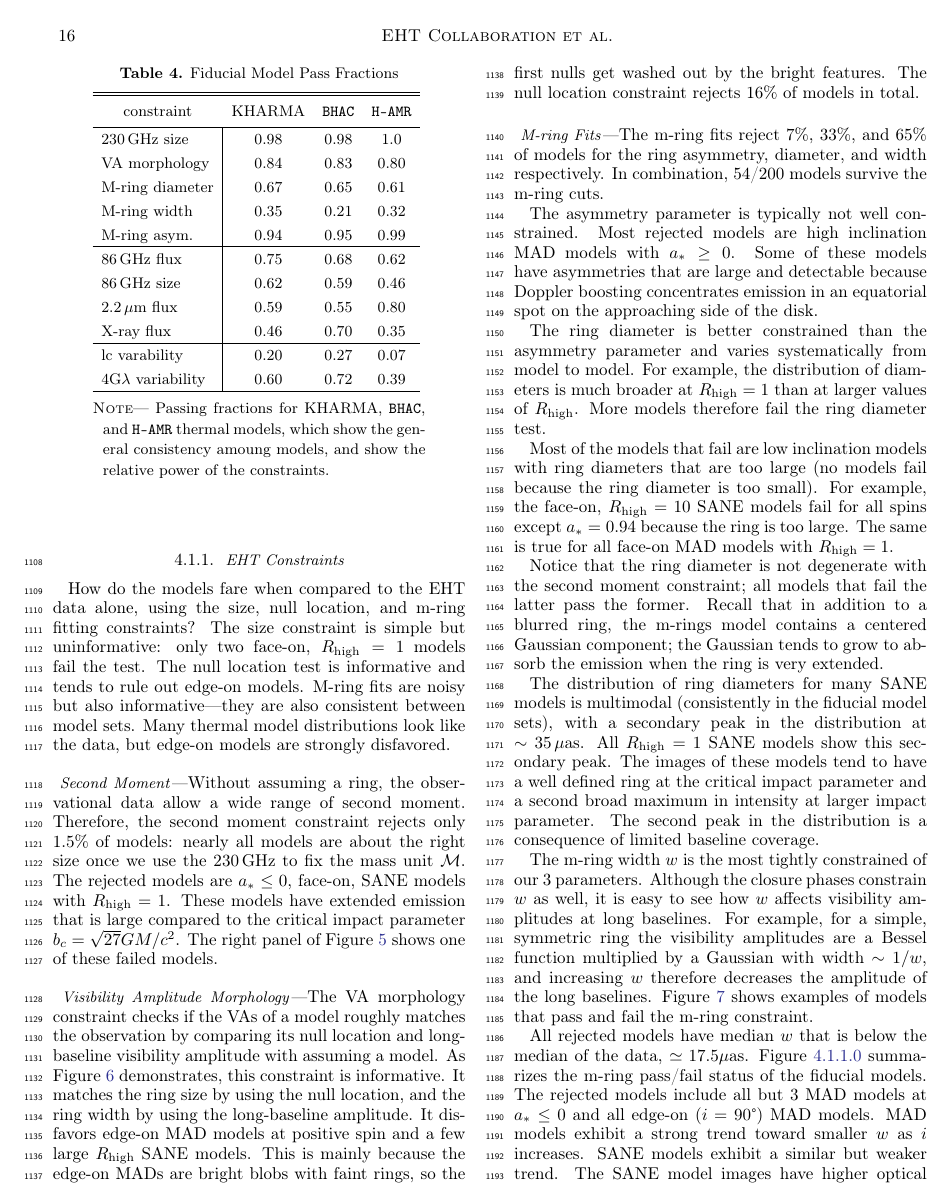
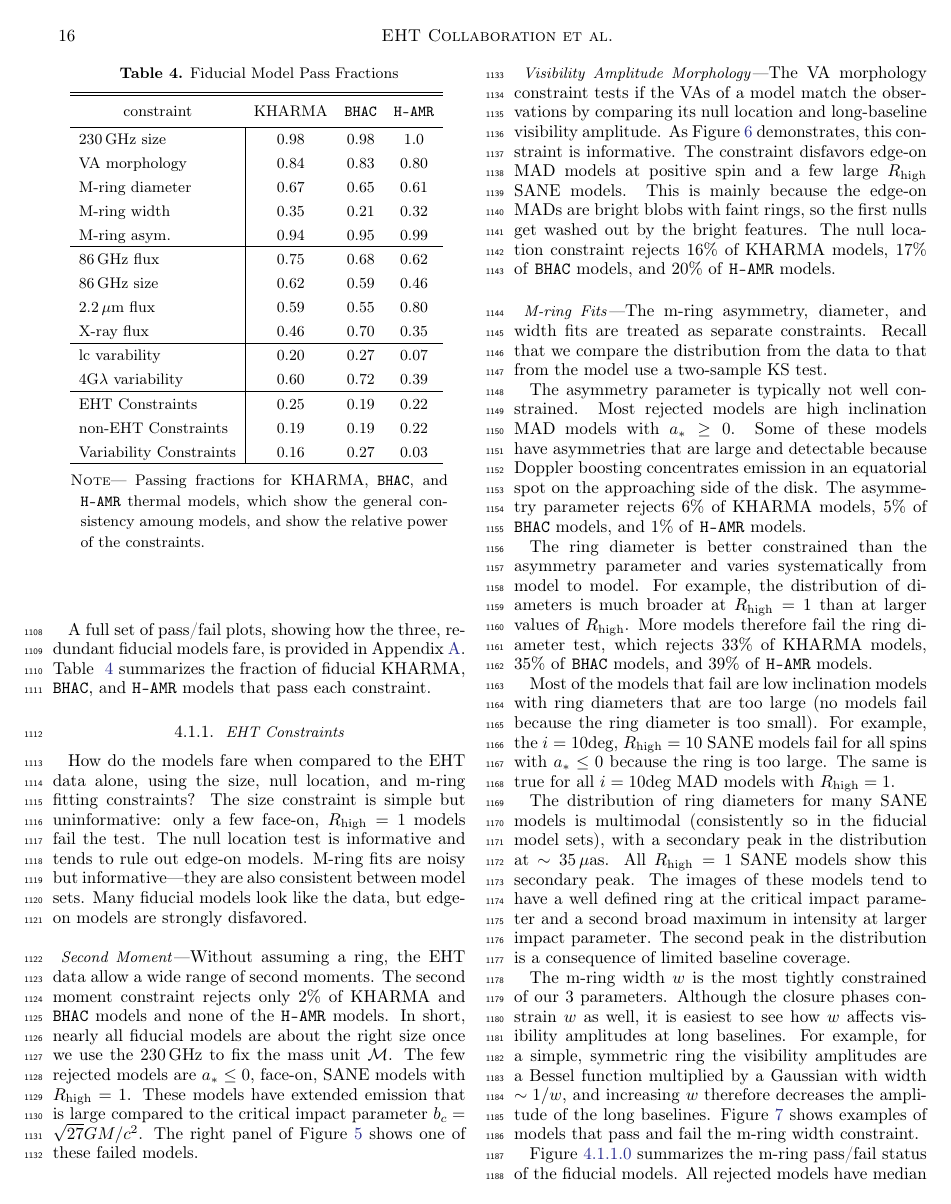
Before and after one commit to rndref/EHT_SGRA5, a LaTeX paper (main.tex, which reads Tables/thermal_model_pass_fraction_table.tex, comparisons.tex): page 16 of 52 before the commit and page 16 of 53 after it. Compiled offline with pdfLaTeX.

Commit message:
Updates from overleaf

```diff
--- a/Tables/thermal_model_pass_fraction_table.tex
+++ b/Tables/thermal_model_pass_fraction_table.tex
@@ -19,7 +19,11 @@ M-ring asym.            & 0.94 & 0.95 & 0.99 \\
 X-ray flux              & 0.46 & 0.70 & 0.35 \\
 \hline
 lc varability           & 0.20 & 0.27 & 0.07 \\
-4G$\lambda$ variability & 0.60 & 0.72 & 0.39
+4G$\lambda$ variability & 0.60 & 0.72 & 0.39 \\
+\hline
+EHT Constraints         & 0.25 & 0.19 & 0.22 \\
+non-EHT Constraints     & 0.19 & 0.19 & 0.22 \\
+Variability Constraints & 0.16 & 0.27 & 0.03
 \enddata
 \tablecomments{
 Passing fractions for \kharma, \bhac, and \hamr thermal
--- a/comparisons.tex
+++ b/comparisons.tex
@@ -14 +7,0 @@ Figures~\ref{fig:passfail_sz}, \ref{fig:passfail_va}, and
-For each of these figures, the left panel is the best bet model (see
@@ -21,14 +14,15 @@ We start with the fiducial models, which have aligned (prograde or retrograde) a
+A full set of pass/fail plots, showing how the three, redundant fiducial models fare, is provided in Appendix \ref{app:tables}. Table ~\ref{tab:passfraction_thermal} summarizes the fraction of fiducial \kharma, \bhac, and \hamr models that pass each constraint.
 
 \input{Tables/thermal_model_pass_fraction_table}
 
 \subsubsection{EHT Constraints}
 
-How do the models fare when compared to the EHT data alone, using the size, null location, and \mring fitting constraints?  The size constraint is simple but uninformative: only two face-on, $\Rh = 1$ models fail the test.  The null location test is informative and tends to rule out edge-on models.  \Mring fits are noisy but also informative---they are also consistent between model sets.  Many thermal model distributions look like the data, but edge-on models are strongly disfavored.
+How do the models fare when compared to the EHT data alone, using the size, null location, and \mring fitting constraints?  The size constraint is simple but uninformative: only a few face-on, $\Rh = 1$ models fail the test.  The null location test is informative and tends to rule out edge-on models.  \Mring fits are noisy but informative---they are also consistent between model sets.  Many fiducial models look like the data, but edge-on models are strongly disfavored.
 
 %..............................................................................
 \subsubsubsection{Second Moment}
 
-Without assuming a ring, the observational data allow a wide range of second moment.  Therefore, the second moment constraint rejects only 1.5\% of models: nearly all models are about the right size once we use the 230\GHz to fix the mass unit $\mathcal{M}$.  The rejected models are $\abh \le 0$, face-on, SANE models with $\Rh = 1$.  These models have extended emission that is large compared to the critical impact parameter $b_c = \sqrt{27} \rg$.  The right panel of Figure~\ref{fig:passfail_sz} shows one of these failed models.
+Without assuming a ring, the EHT data allow a wide range of second moments.  The second moment constraint rejects only 2\% of \kharma and \bhac models and none of the \hamr models.  In short, nearly all fiducial models are about the right size once we use the 230\GHz to fix the mass unit $\mathcal{M}$.  The few rejected models are $\abh \le 0$, face-on, SANE models with $\Rh = 1$.  These models have extended emission that is large compared to the critical impact parameter $b_c = \sqrt{27} \rg$.  The right panel of Figure~\ref{fig:passfail_sz} shows one of these failed models.
 
 %..............................................................................
 \subsubsubsection{Visibility Amplitude Morphology}
@@ -51,39 +45,32 @@ Without assuming a ring, the observational data allow a wide range of second mom
   \label{fig:mring_width_example}
 \end{figure*}
 
-The \vam constraint checks if the VAs of a model roughly matches the
-observation by comparing its null location and long-baseline visibility
-amplitude with assuming a model.
-As Figure~\ref{fig:passfail_va} demonstrates, this constraint is
-informative.
-It matches the ring size by using the null location, and the ring
-width by using the long-baseline amplitude.
-It disfavors edge-on MAD models at positive spin and a few large $\Rh$
-SANE models.
-This is mainly because the edge-on MADs are bright blobs with faint rings, so the first nulls get washed out by the bright features.
-The null location constraint rejects 16\% of models in total.
+The \vam constraint tests if the VAs of a model match the
+observations by comparing its null location and long-baseline visibility
+amplitude.  As Figure~\ref{fig:passfail_va} demonstrates, this constraint is
+informative.  The constraint disfavors edge-on MAD models at positive spin and a few large $\Rh$ SANE models.  This is mainly because the edge-on MADs are bright blobs with faint rings, so the first nulls get washed out by the bright features.  The null location constraint rejects 16\% of \kharma models, 17\% of \bhac models, and 20\% of \hamr models.
 
 %..............................................................................
 \subsubsubsection{\Mring Fits}
 \label{sec:mring}
 
-The \mring fits reject 7\%, 33\%, and 65\% of models for the ring asymmetry, diameter, and width respectively. In combination, 54/200 models survive the \mring cuts.
+The \mring asymmetry, diameter, and width fits are treated as separate constraints.  Recall that we compare the distribution from the data to that from the model use a two-sample KS test.
 
-The asymmetry parameter is typically not well constrained. Most rejected models are high inclination MAD models with $\abh \ge 0$.  Some of these models have asymmetries that are large and detectable because Doppler boosting concentrates emission in an equatorial spot on the approaching side of the disk.
+The asymmetry parameter is typically not well constrained. Most rejected models are high inclination MAD models with $\abh \ge 0$.  Some of these models have asymmetries that are large and detectable because Doppler boosting concentrates emission in an equatorial spot on the approaching side of the disk.  The asymmetry parameter rejects 6\% of \kharma models, 5\% of \bhac models, and 1\% of \hamr models.
 
-The ring diameter is better constrained than the asymmetry parameter and varies systematically from model to model. For example, the distribution of diameters is much broader at $\Rh = 1$ than at larger values of $\Rh$.  More models therefore fail the ring diameter test.
+The ring diameter is better constrained than the asymmetry parameter and varies systematically from model to model. For example, the distribution of diameters is much broader at $\Rh = 1$ than at larger values of $\Rh$.  More models therefore fail the ring diameter test, which rejects 33\% of \kharma models, 35\% of \bhac models, and 39\% of \hamr models.
 
-Most of the models that fail are low inclination models with ring diameters that are too large (no models fail because the ring diameter is too small).  For example, the face-on, $\Rh = 10$ SANE models fail for all spins except $\abh = 0.94$ because the ring is too large.  The same is true for all face-on MAD models with $\Rh = 1$.
+Most of the models that fail are low inclination models with ring diameters that are too large (no models fail because the ring diameter is too small).  For example, the $i = 10$deg, $\Rh = 10$ SANE models fail for all spins with $\abh \le 0$ because the ring is too large.  The same is true for all $i = 10$deg MAD models with $\Rh = 1$.
 
-Notice that the ring diameter is not degenerate with the second moment constraint; all models that fail the latter pass the former.  Recall that in addition to a blurred ring, the \mrings model contains a centered Gaussian component; the Gaussian tends to grow to absorb the emission when the ring is very extended.
+% cfg 1/30: removing this claim because of questions raised in internal report
+%Notice that the ring diameter is not degenerate with the second moment constraint; all models that fail the latter pass the former.  Recall that in addition to a blurred ring, the \mrings model contains a centered Gaussian component; the Gaussian tends to grow to absorb the emission when the ring is very extended.
 
-The distribution of ring diameters for many SANE models is multimodal (consistently in the fiducial model sets), with a secondary peak in the distribution at $\sim 35\uas$.  All $\Rh = 1$ SANE models show this secondary peak.  The images of these models tend to have a well defined ring at the critical impact parameter and a second broad maximum in intensity at larger impact parameter.  The second peak in the distribution is a consequence of limited baseline coverage.
+The distribution of ring diameters for many SANE models is multimodal (consistently so in the fiducial model sets), with a secondary peak in the distribution at $\sim 35\uas$.  All $\Rh = 1$ SANE models show this secondary peak.  The images of these models tend to have a well defined ring at the critical impact parameter and a second broad maximum in intensity at larger impact parameter.  The second peak in the distribution is a consequence of limited baseline coverage.
 
-The \mring width $w$ is the most tightly constrained of our 3 parameters. Although the closure phases constrain $w$ as well, it is easy to see how $w$ affects visibility amplitudes at long baselines. For example, for a simple, symmetric ring the visibility amplitudes are a Bessel function multiplied by a Gaussian with width $\sim 1/w$, and increasing $w$ therefore decreases the amplitude of the long baselines.  Figure~\ref{fig:mring_width_example} shows examples of models that pass and fail the \mring constraint.
+The \mring width $w$ is the most tightly constrained of our 3 parameters. Although the closure phases constrain $w$ as well, it is easiest to see how $w$ affects visibility amplitudes at long baselines. For example, for a simple, symmetric ring the visibility amplitudes are a Bessel function multiplied by a Gaussian with width $\sim 1/w$, and increasing $w$ therefore decreases the amplitude of the long baselines.  Figure~\ref{fig:mring_width_example} shows examples of models that pass and fail the \mring width constraint.
 
-All rejected models have median $w$ that is below the median of the data, $ \simeq 17.5\mu$as. Figure~\ref{fig:mring_width_salsa} summarizes the \mring  pass/fail status of the fiducial models. The rejected models include all but 3 MAD models at $\abh \le 0$ and all edge-on ($i = 90\degree$) MAD models.  MAD models exhibit a strong trend toward smaller $w$ as $i$ increases.  SANE models exhibit a similar but weaker trend. The SANE model images have  higher optical depth, broader rings, and more substructure than the MAD models.  Their $w$ distributions are typically broad, with mode well below $17.5\mu$as.  Only for $\abh = 0.94$, where the optical depth is lowest due to higher temperatures in the emitting region, do most of the models exhibit a sharply peaked $w$ distribution centered at $17.5\mu$as.
+Figure~\ref{fig:mring_width_salsa} summarizes the \mring  pass/fail status of the fiducial models. All rejected models have median $w$ that is below the median of the data, $ \simeq 17.5\mu$as.  The rejected models include all but 3 MAD models at $\abh \le 0$ and all edge-on ($i = 90\degree$) MAD models in the  \kharma, \bhac, and \hamr fiducial models.  MAD models exhibit a strong trend toward smaller $w$ as $i$ increases.  SANE models exhibit a similar but weaker trend. The SANE model images have  higher optical depth, broader rings, and more substructure than the MAD models.  Their $w$ distributions are typically broad, with mode well below $17.5\mu$as.  Only for $\abh = 0.94$, where the optical depth is lower due to higher temperatures in the emitting region, do most of the models exhibit a sharply peaked $w$ distribution centered at $17.5\mu$as.
 
 \begin{figure*}\label{fig:mring_width_salsa}
  \centering
  \includegraphics[width=\textwidth]{./figures/Mring_w_Constraints.png}
-  \caption{Pass/fail plot for the \mring widths.  Green indicates that the \kharma, \bhac, and \hamr models pass, yellow that one or two of the fiducial models fail, and red that all three fail.}
```
Also changed, not shown: intro.tex (+1 -1 lines), observations.tex (+2 -2 lines), comparisons.tex (51 more changed lines).
